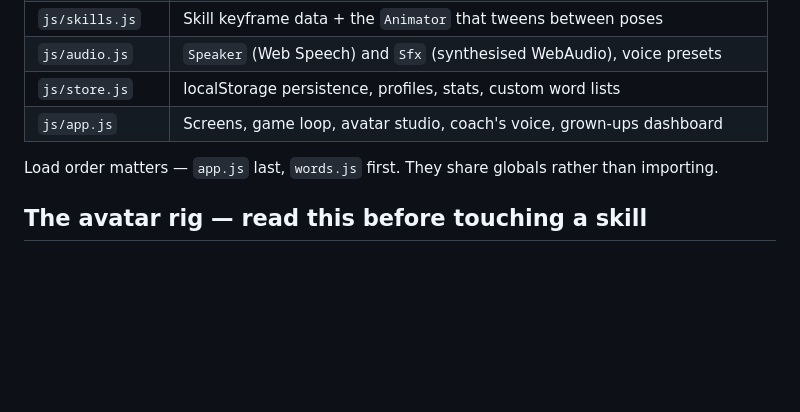
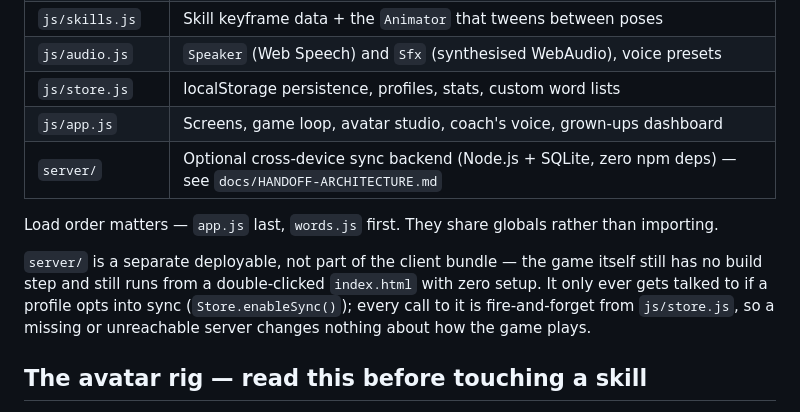
Before and after one commit to paimonsoror/milas-spell-and-tumble, a Markdown page: CLAUDE.md, the part around one of its changes. GitHub-like rendering; blank space fills up the shorter version.

```diff
--- a/CLAUDE.md
+++ b/CLAUDE.md
@@ -52,9 +54,16 @@ Web Speech API and flashes the word on screen instead.
 | `js/audio.js` | `Speaker` (Web Speech) and `Sfx` (synthesised WebAudio), voice presets |
 | `js/store.js` | localStorage persistence, profiles, stats, custom word lists |
 | `js/app.js` | Screens, game loop, avatar studio, coach's voice, grown-ups dashboard |
+| `server/` | Optional cross-device sync backend (Node.js + SQLite, zero npm deps) — see `docs/HANDOFF-ARCHITECTURE.md` |
 
 Load order matters — `app.js` last, `words.js` first. They share globals rather than
 importing.
+
+`server/` is a separate deployable, not part of the client bundle — the game itself
+still has no build step and still runs from a double-clicked `index.html` with zero
+setup. It only ever gets talked to if a profile opts into sync (`Store.enableSync()`);
+every call to it is fire-and-forget from `js/store.js`, so a missing or unreachable
+server changes nothing about how the game plays.
 
 ## The avatar rig — read this before touching a skill
 
```
Also changed, not shown: other parts of CLAUDE.md (+23 -4 lines), docs/HANDOFF-ARCHITECTURE.md (+33 -6 lines).
